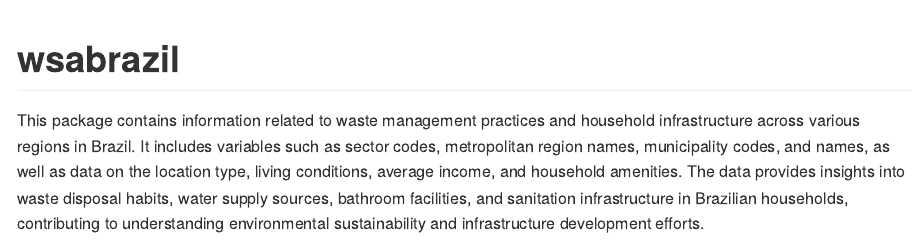
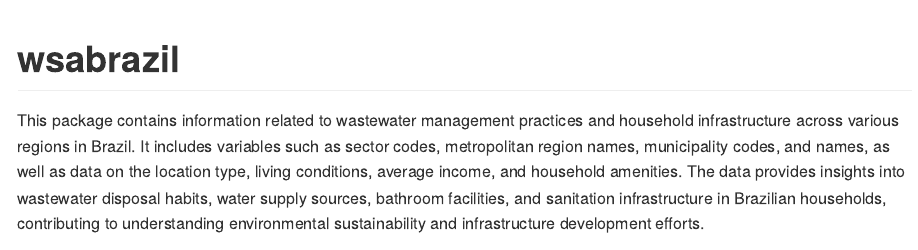
Before and after one commit to openwashdata/wsabrazil, an R Markdown document (README.Rmd): the page in a window 1100 px wide, from its top. Rendered offline with R 4.5, knitr and Pandoc, with nearby package versions; some code elsewhere in the file could not run offline; badge pictures from the web are left out.

```diff
--- a/README.Rmd
+++ b/README.Rmd
@@ -24,12 +24,13 @@
 # wsabrazil
 
 <!-- badges: start -->
-[![License: CC BY 4.0](https://img.shields.io/badge/License-CC_BY_4.0-orange.svg)](https://creativecommons.org/licenses/by/4.0/)
+[![License: CC BY 4.0](https://img.shields.io/badge/License-CC_BY_4.0-brown.svg)](https://creativecommons.org/licenses/by/4.0/)
 <!-- badges: end -->
 
-This package contains information related to waste management practices and household infrastructure across various regions in Brazil. It includes variables such as sector codes, metropolitan region names, municipality codes, and names, as well as data on the location type, living conditions, average income, and household amenities. The data provides insights into waste disposal habits, water supply sources, bathroom facilities, and sanitation infrastructure in Brazilian households, contributing to understanding environmental sustainability and infrastructure development efforts.
+This package contains information related to wastewater management practices and household infrastructure across various regions in Brazil. It includes variables such as sector codes, metropolitan region names, municipality codes, and names, as well as data on the location type, living conditions, average income, and household amenities. The data provides insights into wastewater disposal habits, water supply sources, bathroom facilities, and sanitation infrastructure in Brazilian households, contributing to understanding environmental sustainability and infrastructure development efforts.
 
-![](man/figures/Water_stress_2019_WRI.png)
+![](man/figures/avg.webp)
+
 ## Installation
 
 You can install the development version of wsabrazil from [GitHub](https://github.com/) with:
```
Also changed, not shown: R/wsabrazil.R (+8 -0 lines), README.md, README.Rmd (2 more changed lines), 4 other files.
